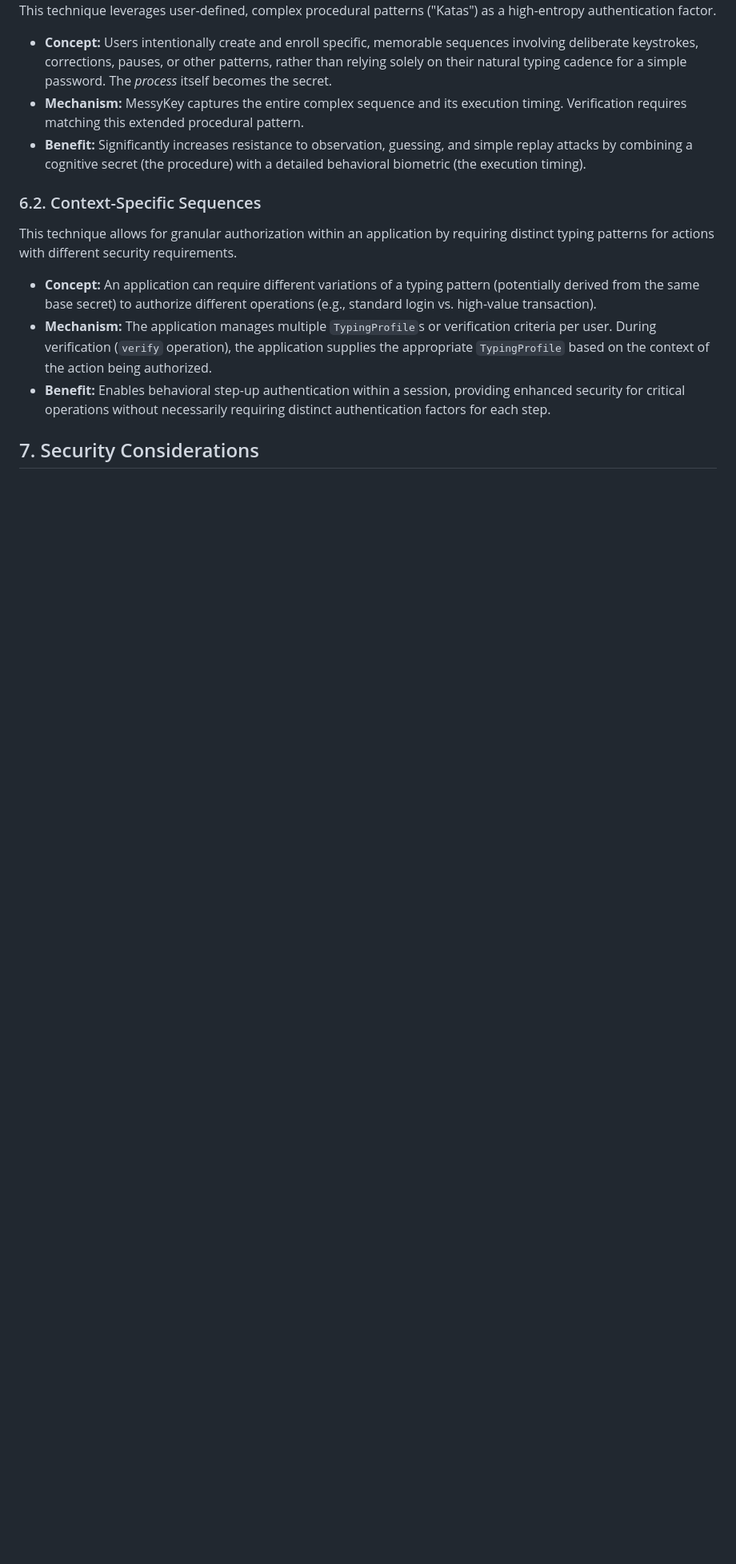
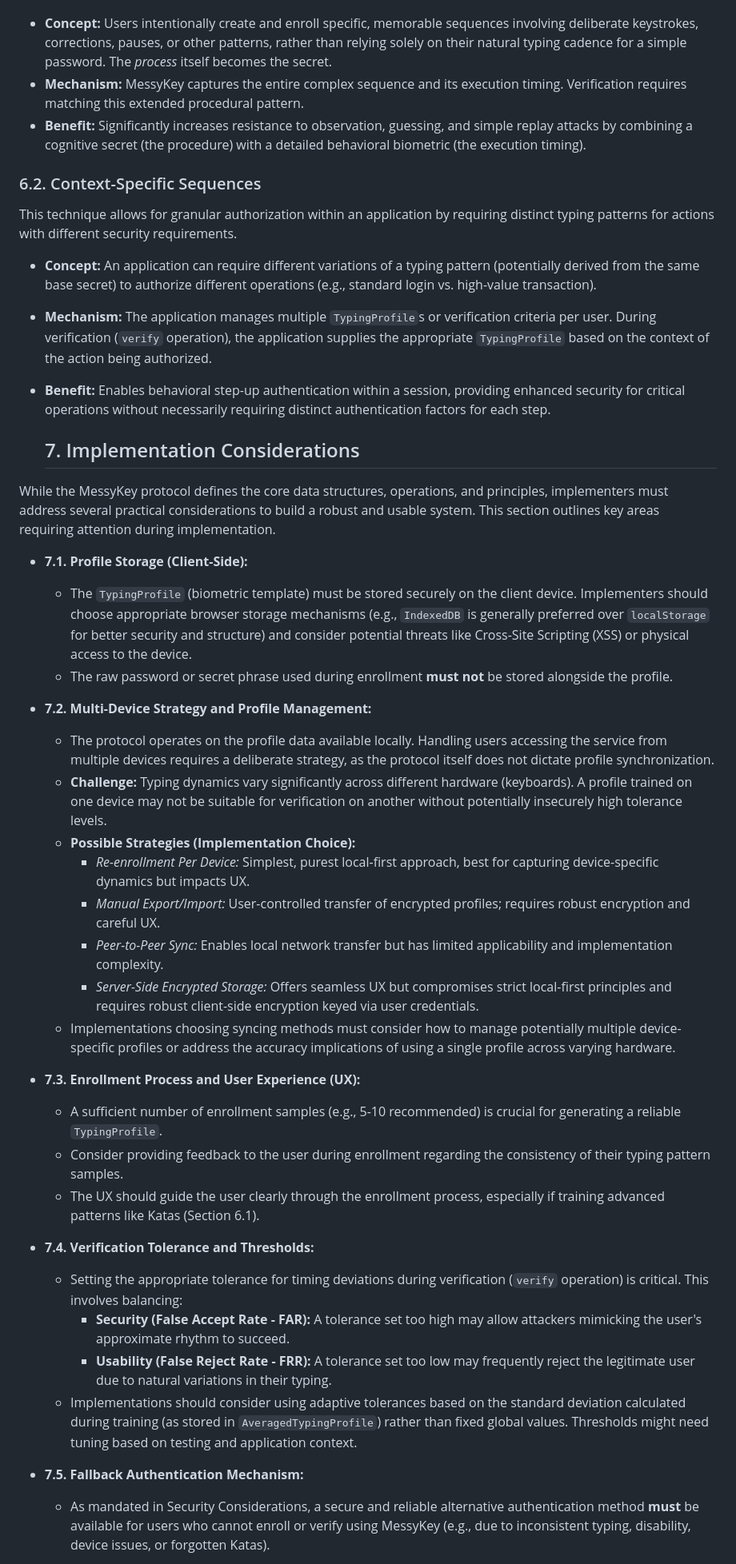
Before and after one commit to Hulupeep/messykey, a Markdown page: protocol.md, the part around the change printed below. Shown: that part at 80% size. GitHub-like rendering; blank space fills up the shorter version.

```diff
--- a/protocol.md
+++ b/protocol.md
@@ -156,4 +156,35 @@ This technique allows for granular authorization within an application by requir
 * **Mechanism:** The application manages multiple `TypingProfile`s or verification criteria per user. During verification (`verify` operation), the application supplies the appropriate `TypingProfile` based on the context of the action being authorized.
 * **Benefit:** Enables behavioral step-up authentication within a session, providing enhanced security for critical operations without necessarily requiring distinct authentication factors for each step.
 
-## 7. Security Considerations
+  ## 7. Implementation Considerations
+
+While the MessyKey protocol defines the core data structures, operations, and principles, implementers must address several practical considerations to build a robust and usable system. This section outlines key areas requiring attention during implementation.
+
+* **7.1. Profile Storage (Client-Side):**
+    * The `TypingProfile` (biometric template) must be stored securely on the client device. Implementers should choose appropriate browser storage mechanisms (e.g., `IndexedDB` is generally preferred over `localStorage` for better security and structure) and consider potential threats like Cross-Site Scripting (XSS) or physical access to the device.
+    * The raw password or secret phrase used during enrollment **must not** be stored alongside the profile.
+
+* **7.2. Multi-Device Strategy and Profile Management:**
+    * The protocol operates on the profile data available locally. Handling users accessing the service from multiple devices requires a deliberate strategy, as the protocol itself does not dictate profile synchronization.
+    * **Challenge:** Typing dynamics vary significantly across different hardware (keyboards). A profile trained on one device may not be suitable for verification on another without potentially insecurely high tolerance levels.
+    * **Possible Strategies (Implementation Choice):**
+        * *Re-enrollment Per Device:* Simplest, purest local-first approach, best for capturing device-specific dynamics but impacts UX.
+        * *Manual Export/Import:* User-controlled transfer of encrypted profiles; requires robust encryption and careful UX.
+        * *Peer-to-Peer Sync:* Enables local network transfer but has limited applicability and implementation complexity.
+        * *Server-Side Encrypted Storage:* Offers seamless UX but compromises strict local-first principles and requires robust client-side encryption keyed via user credentials.
+    * Implementations choosing syncing methods must consider how to manage potentially multiple device-specific profiles or address the accuracy implications of using a single profile across varying hardware.
+
+* **7.3. Enrollment Process and User Experience (UX):**
+    * A sufficient number of enrollment samples (e.g., 5-10 recommended) is crucial for generating a reliable `TypingProfile`.
+    * Consider providing feedback to the user during enrollment regarding the consistency of their typing pattern samples.
+    * The UX should guide the user clearly through the enrollment process, especially if training advanced patterns like Katas (Section 6.1).
+
+* **7.4. Verification Tolerance and Thresholds:**
+    * Setting the appropriate tolerance for timing deviations during verification (`verify` operation) is critical. This involves balancing:
+        * **Security (False Accept Rate - FAR):** A tolerance set too high may allow attackers mimicking the user's approximate rhythm to succeed.
+        * **Usability (False Reject Rate - FRR):** A tolerance set too low may frequently reject the legitimate user due to natural variations in their typing.
+    * Implementations should consider using adaptive tolerances based on the standard deviation calculated during training (as stored in `AveragedTypingProfile`) rather than fixed global values. Thresholds might need tuning based on testing and application context.
+
+* **7.5. Fallback Authentication Mechanism:**
+    * As mandated in Security Considerations, a secure and reliable alternative authentication method **must** be available for users who cannot enroll or verify using MessyKey (e.g., due to inconsistent typing, disability, device issues, or forgotten Katas).
+
```
Also changed, not shown: other parts of protocol.md (+23 -3 lines).
